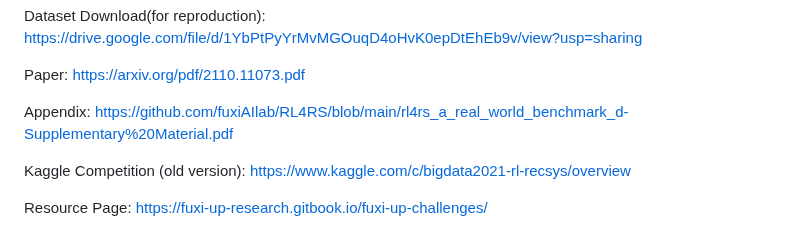
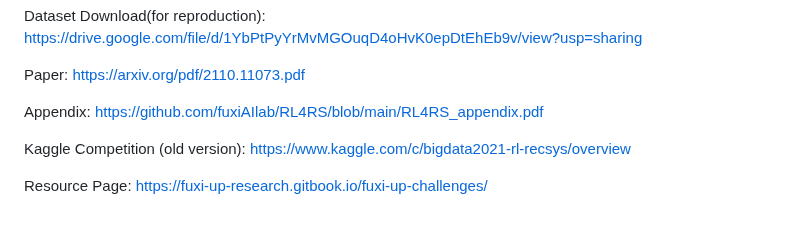
Before and after one commit to fuxiAIlab/RL4RS, a Markdown page: README.md, the part around the change. GitHub-like rendering.

```diff
--- a/README.md
+++ b/README.md
@@ -27,7 +27,7 @@ Paper: https://arxiv.org/pdf/2110.11073.pdf
 
 <!--Paper_latest: https://openreview.net/pdf?id=euli0I5CKvy-->
 
-Appendix: https://github.com/fuxiAIlab/RL4RS/blob/main/rl4rs_a_real_world_benchmark_d-Supplementary%20Material.pdf
+Appendix: https://github.com/fuxiAIlab/RL4RS/blob/main/RL4RS_appendix.pdf
 
 Kaggle Competition (old version): https://www.kaggle.com/c/bigdata2021-rl-recsys/overview
 
```
